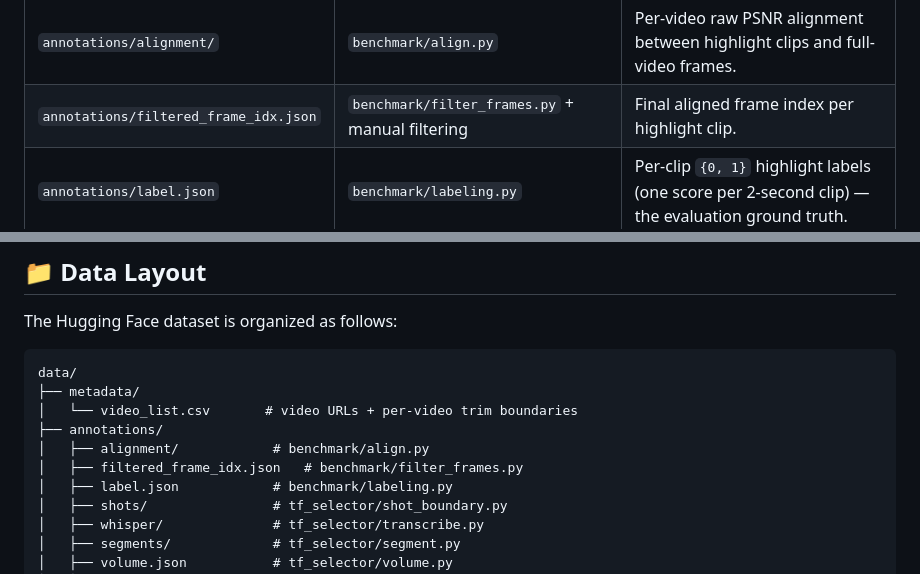
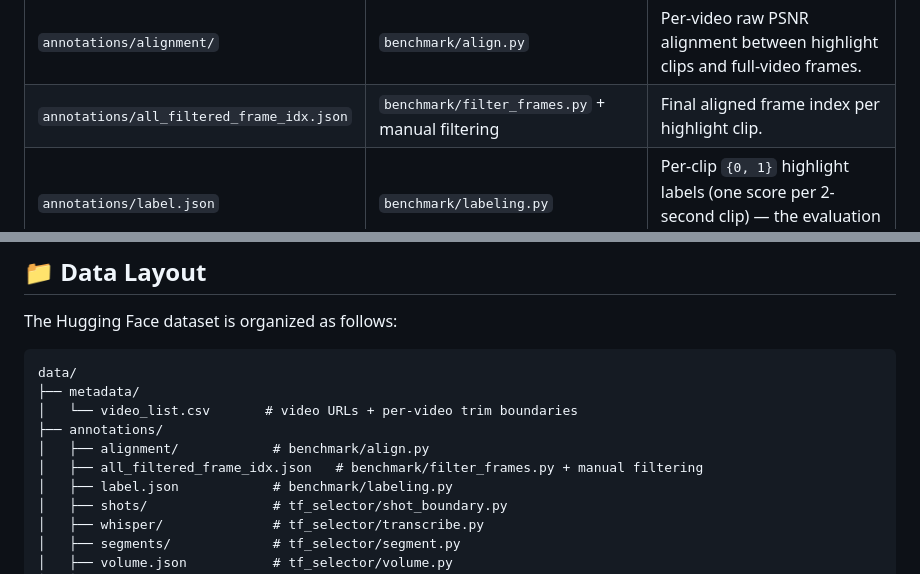
Before and after one commit to leedongkyu2019/SVHighlights, a Markdown page: README.md, 2 parts joined by grey strips. GitHub-like rendering.

Commit message:
Rename filtered_frame_idx.json to all_filtered_frame_idx.json

```diff
--- a/README.md
+++ b/README.md
@@ -156,7 +156,7 @@ huggingface-cli download idong1004/SVHighlights --repo-type dataset --local-dir
 | Artifact | Produced by | Description |
 |---|---|---|
 | `annotations/alignment/` | `benchmark/align.py` | Per-video raw PSNR alignment between highlight clips and full-video frames. |
-| `annotations/filtered_frame_idx.json` | `benchmark/filter_frames.py` + manual filtering | Final aligned frame index per highlight clip. |
+| `annotations/all_filtered_frame_idx.json` | `benchmark/filter_frames.py` + manual filtering | Final aligned frame index per highlight clip. |
 | `annotations/label.json` | `benchmark/labeling.py` | Per-clip `{0, 1}` highlight labels (one score per 2-second clip) — the evaluation ground truth. |
 | `annotations/shots/` | `tf_selector/shot_boundary.py` | Per-video shot-boundary detection (start/end frame index per shot). |
 | `annotations/whisper/` | `tf_selector/transcribe.py` | Word-level WhisperX transcripts. |
@@ -282,7 +282,7 @@ data/
 │   └── video_list.csv       # video URLs + per-video trim boundaries
 ├── annotations/
 │   ├── alignment/            # benchmark/align.py
-│   ├── filtered_frame_idx.json   # benchmark/filter_frames.py
+│   ├── all_filtered_frame_idx.json   # benchmark/filter_frames.py + manual filtering
 │   ├── label.json            # benchmark/labeling.py
 │   ├── shots/                # tf_selector/shot_boundary.py
 │   ├── whisper/              # tf_selector/transcribe.py
```
Also changed, not shown: benchmark/README.md (+4 -4 lines).
